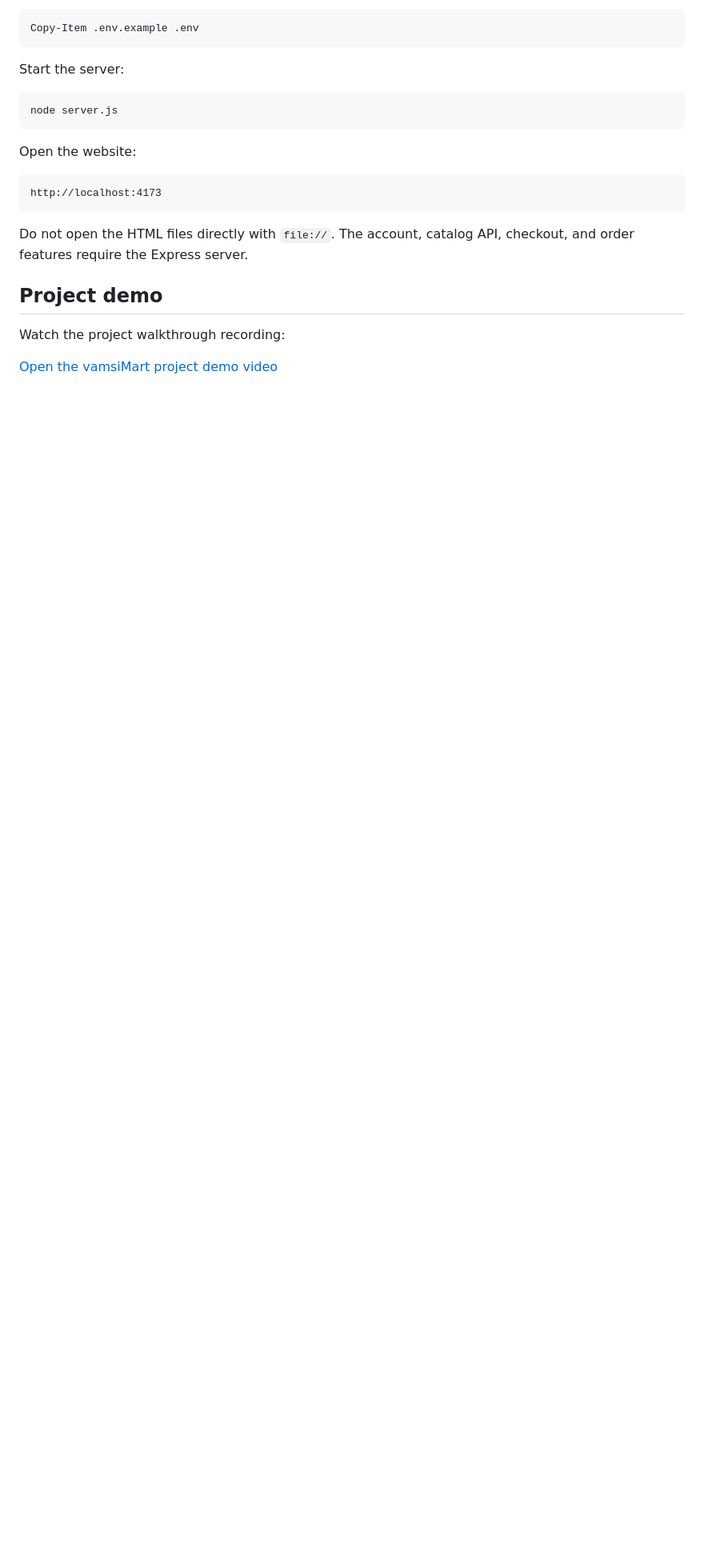
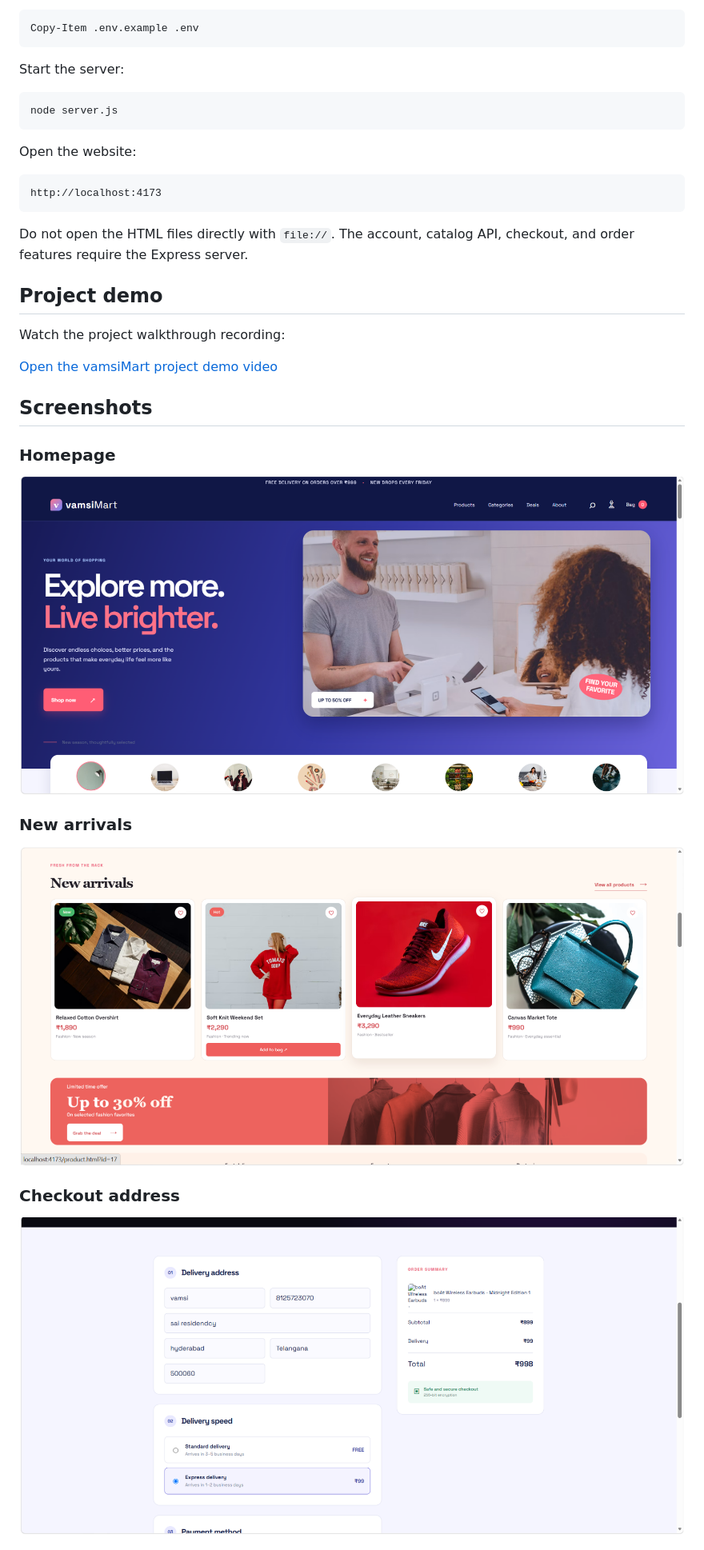
Before and after one commit to vamsigovathoti8125/ecommerce-vamsiMart, a Markdown page: README.md, the part around one of its changes. Shown at 80% size. Drawn GitHub-style; pictures changed too: media/screenshots/checkout-address.png (added), media/screenshots/homepage.png (added), media/screenshots/new-arrivals.png (added); blank space fills up the shorter version.

Commit message:
Add project screenshots to README
Co-authored-by: Copilot <223556219+Copilot@users.noreply.github.com>

```diff
--- a/README.md
+++ b/README.md
@@ -61,3 +61,17 @@ Watch the project walkthrough recording:
 
 [Open the vamsiMart project demo video](./media/vamsimart-project-demo.mp4)
 
+## Screenshots
+
+### Homepage
+
+![vamsiMart homepage](./media/screenshots/homepage.png)
+
+### New arrivals
+
+![New arrivals product grid](./media/screenshots/new-arrivals.png)
+
+### Checkout address
+
+![Checkout delivery address](./media/screenshots/checkout-address.png)
+
```
Also changed, not shown: other parts of README.md (+9 -0 lines), media/screenshots/checkout-payment.png (added), media/screenshots/order-confirmation.png (added).
